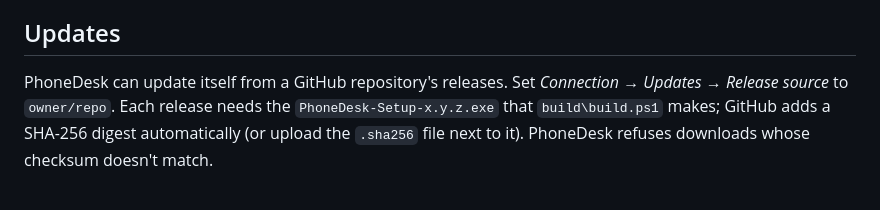
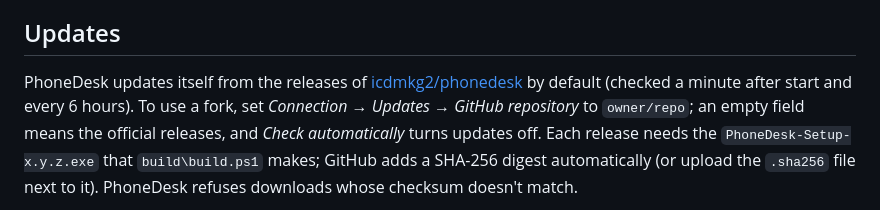
Before and after one commit to icdmkg2/phonedesk, a Markdown page: README.md, the part around the change. GitHub-like rendering.

```diff
--- a/README.md
+++ b/README.md
@@ -85,7 +85,7 @@ open *Connection → Spotify* in PhoneDesk and follow the three steps there. Sig
 
 ## Updates
 
-PhoneDesk can update itself from a GitHub repository's releases. Set *Connection → Updates → Release source* to `owner/repo`.
+PhoneDesk updates itself from the releases of [icdmkg2/phonedesk](https://github.com/icdmkg2/phonedesk/releases) by default (checked a minute after start and every 6 hours). To use a fork, set *Connection → Updates → GitHub repository* to `owner/repo`; an empty field means the official releases, and *Check automatically* turns updates off.
 Each release needs the `PhoneDesk-Setup-x.y.z.exe` that `build\build.ps1` makes; GitHub adds a SHA-256 digest automatically
 (or upload the `.sha256` file next to it). PhoneDesk refuses downloads whose checksum doesn't match.
 
```
Also changed, not shown: CHANGELOG.md (+15 -0 lines), docs/changelog/1.7.3/dashboard-updates-default.png (added), 4 other files.
